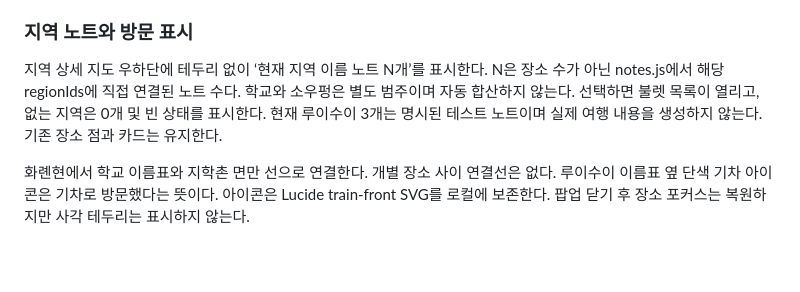
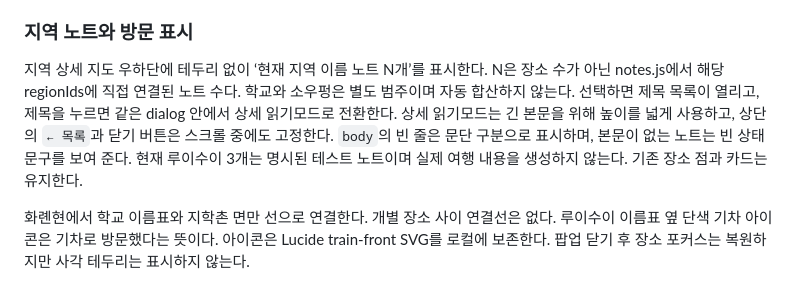
Before and after one commit to winterrainlee/26hualien, a Markdown page: docs/map-design-principles.md, the part around the change. Rendered like a GitHub page; blank space fills up the shorter version.

Commit message:
Document detailed note reader flow

```diff
--- a/docs/map-design-principles.md
+++ b/docs/map-design-principles.md
@@ -123,7 +123,7 @@
 
 ### 지역 노트와 방문 표시
 
-지역 상세 지도 우하단에 테두리 없이 ‘현재 지역 이름 노트 N개’를 표시한다. N은 장소 수가 아닌 notes.js에서 해당 regionIds에 직접 연결된 노트 수다. 학교와 소우펑은 별도 범주이며 자동 합산하지 않는다. 선택하면 불렛 목록이 열리고, 없는 지역은 0개 및 빈 상태를 표시한다. 현재 루이수이 3개는 명시된 테스트 노트이며 실제 여행 내용을 생성하지 않는다. 기존 장소 점과 카드는 유지한다.
+지역 상세 지도 우하단에 테두리 없이 ‘현재 지역 이름 노트 N개’를 표시한다. N은 장소 수가 아닌 notes.js에서 해당 regionIds에 직접 연결된 노트 수다. 학교와 소우펑은 별도 범주이며 자동 합산하지 않는다. 선택하면 제목 목록이 열리고, 제목을 누르면 같은 dialog 안에서 상세 읽기모드로 전환한다. 상세 읽기모드는 긴 본문을 위해 높이를 넓게 사용하고, 상단의 `← 목록`과 닫기 버튼은 스크롤 중에도 고정한다. `body`의 빈 줄은 문단 구분으로 표시하며, 본문이 없는 노트는 빈 상태 문구를 보여 준다. 현재 루이수이 3개는 명시된 테스트 노트이며 실제 여행 내용을 생성하지 않는다. 기존 장소 점과 카드는 유지한다.
 
 화롄현에서 학교 이름표와 지학촌 면만 선으로 연결한다. 개별 장소 사이 연결선은 없다. 루이수이 이름표 옆 단색 기차 아이콘은 기차로 방문했다는 뜻이다. 아이콘은 Lucide train-front SVG를 로컬에 보존한다. 팝업 닫기 후 장소 포커스는 복원하지만 사각 테두리는 표시하지 않는다.
 
```
